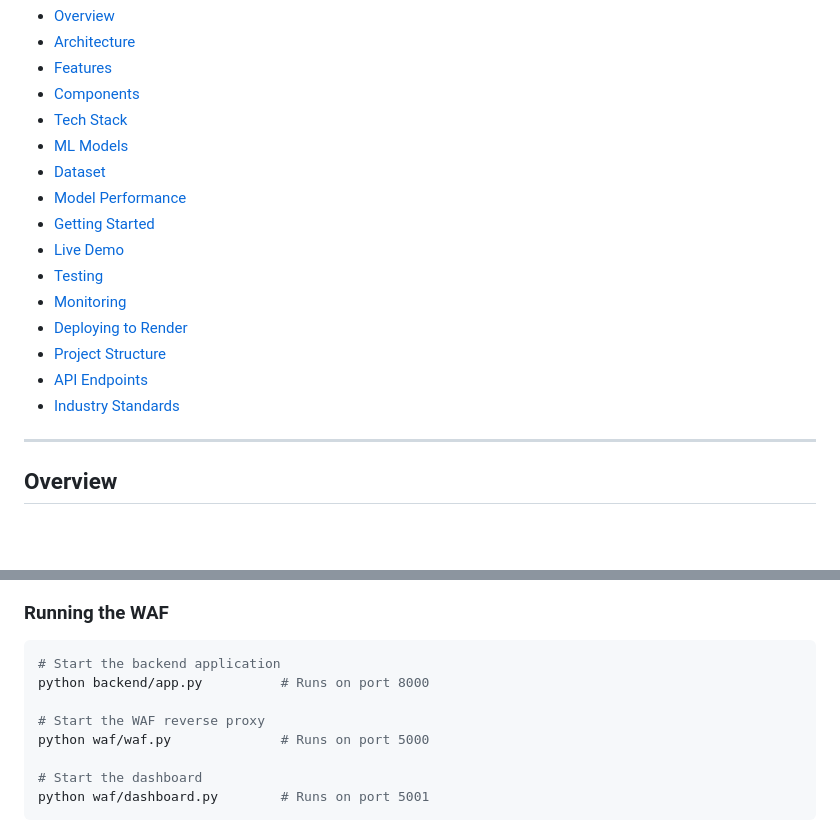
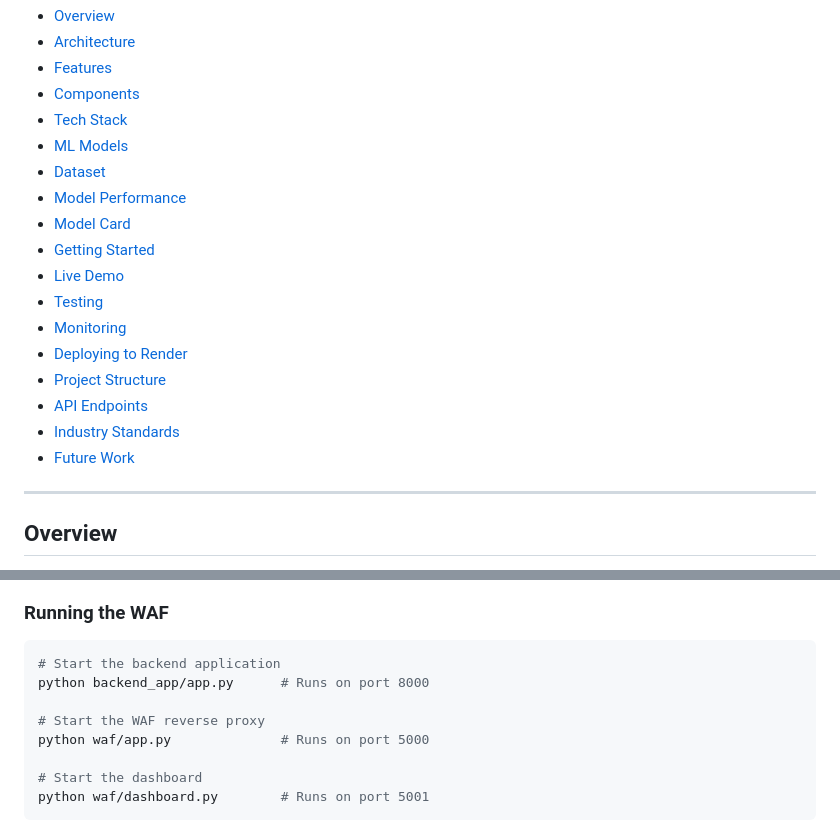
Before and after one commit to Ali-Sherazii/AegisVault, a Markdown page: README.md, 2 parts joined by grey strips. Drawn GitHub-style; blank space fills up the shorter version.

````diff
--- a/README.md
+++ b/README.md
@@ -22,6 +22,7 @@ AegisVault is an intelligent, layered Web Application Firewall (WAF) that combin
 - [ML Models](#ml-models)
 - [Dataset](#dataset)
 - [Model Performance](#model-performance)
+- [Model Card](#model-card)
 - [Getting Started](#getting-started)
 - [Live Demo](#live-demo)
 - [Testing](#testing)
@@ -30,6 +31,7 @@ AegisVault is an intelligent, layered Web Application Firewall (WAF) that combin
 - [Project Structure](#project-structure)
 - [API Endpoints](#api-endpoints)
 - [Industry Standards](#industry-standards)
+- [Future Work](#future-work)
 
 ---
 
@@ -245,10 +284,10 @@ pip install -r requirements.txt
 
 ```bash
 # Start the backend application
-python backend/app.py          # Runs on port 8000
+python backend_app/app.py      # Runs on port 8000
 
 # Start the WAF reverse proxy
-python waf/waf.py              # Runs on port 5000
+python waf/app.py              # Runs on port 5000
 
 # Start the dashboard
 python waf/dashboard.py        # Runs on port 5001
````
Also changed, not shown: other parts of README.md (+122 -52 lines).
